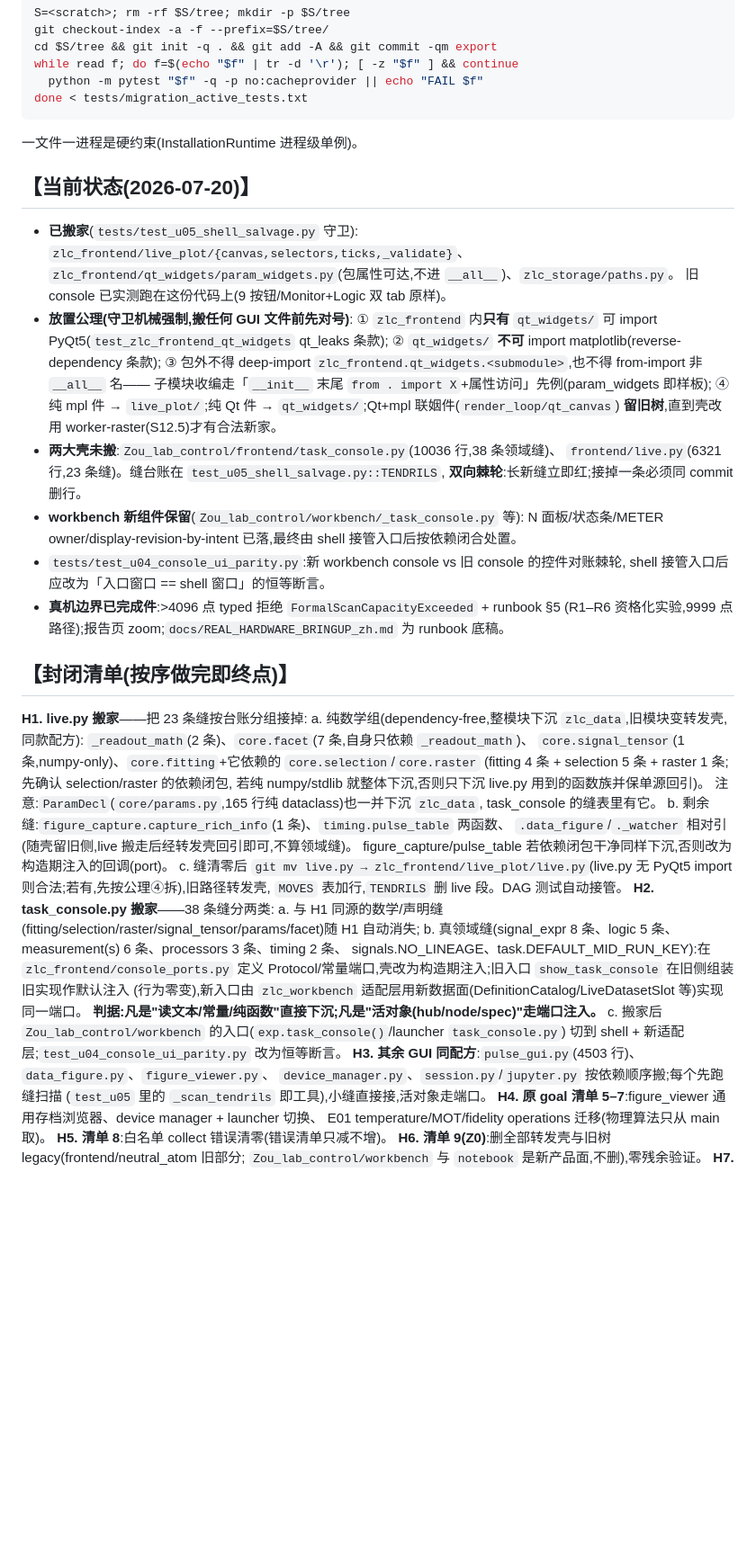
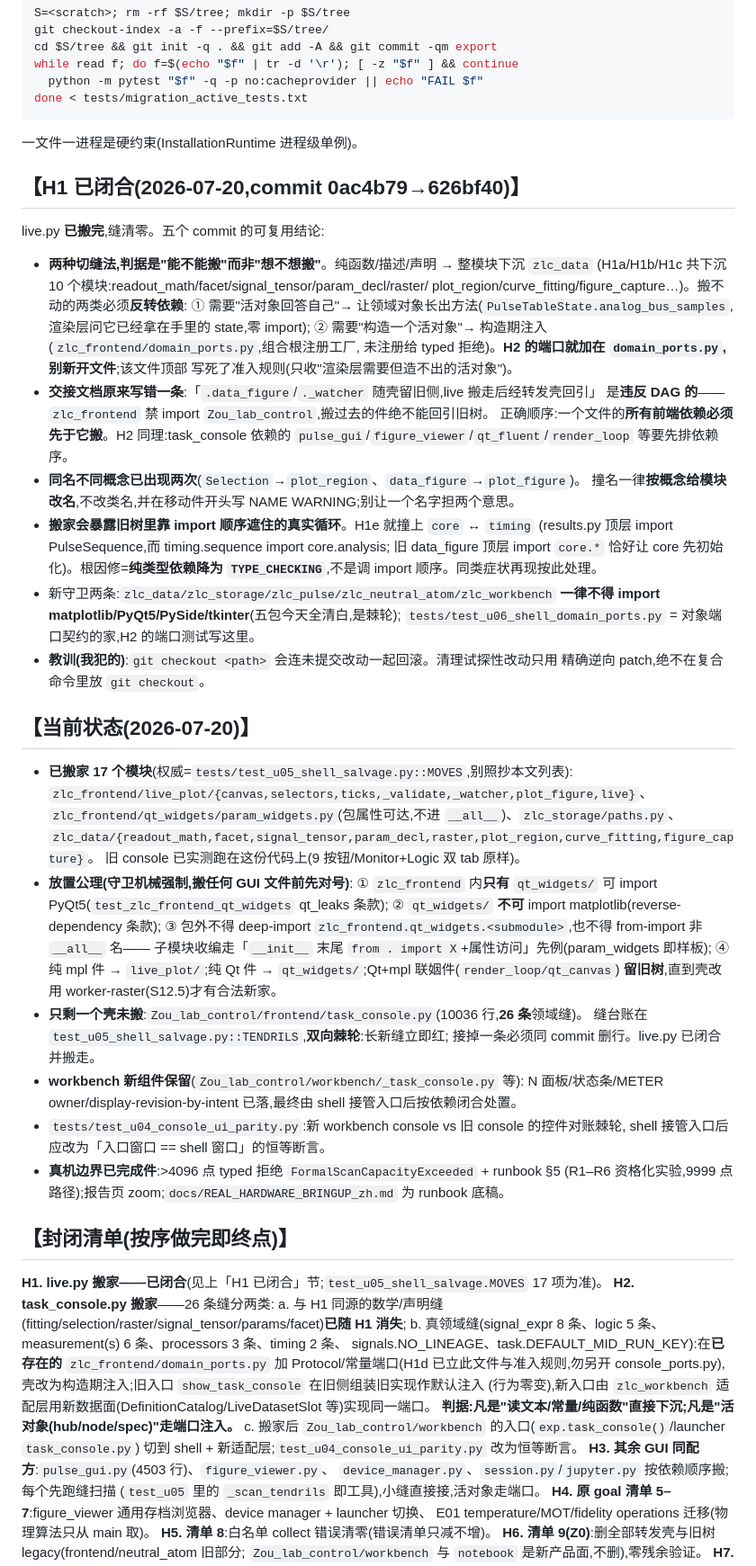
Before and after one commit to QuantumshWu/Zou_lab_control_v1, a Markdown page: docs/HANDOFF_GOAL_zh.md, the part around the change. Shown at 90% size. GitHub-like rendering; blank space fills up the shorter version.

Commit message:
Docs: fold H1's outcome and its four corrections into the handoff goal
H1 is closed, so the goal document now says so, and the current-state section
no longer describes a tree that has not existed since 0ac4b79 (it still listed
live.py as unmoved with 23 seams, and MOVES as six modules).

Four things the next slice would otherwise rediscover the hard way, each written
where it will be read:

* The two ways to cut a seam, chosen by whether the code CAN move - relocate the
  pure, invert the rest - with both inversion shapes named and pointed at their
  landed examples.
* This document's own instruction to leave .data_figure/._watcher legacy-side and
  reach back through a shim was WRONG: it violates the DAG the seams exist for.
  The rule is now stated positively - every frontend dependency of a file must
  cross before the file does - and applied to H2's dependency order.
* Same-name-different-concept has now happened twice; the resolution (rename the
  module for its concept, keep the class names, open with a NAME WARNING) is a
  precedent rather than two one-offs.
* A move can expose an import cycle the old tree only survived by accident of
  ordering; the fix is to demote the type-level edge, not to restore the accident.

H2 is also redirected at the domain_ports.py that H1d created, instead of the
console_ports.py this document invented before one existed - one declared place
for these ports, with an admission rule, is the point.

Co-Authored-By: Claude Opus 4.8 <noreply@anthropic.com>

````diff
--- a/docs/HANDOFF_GOAL_zh.md
+++ b/docs/HANDOFF_GOAL_zh.md
@@ -44,11 +44,40 @@ done < tests/migration_active_tests.txt
 ```
 一文件一进程是硬约束(InstallationRuntime 进程级单例)。
 
+## 【H1 已闭合(2026-07-20,commit 0ac4b79→626bf40)】
+
+live.py **已搬完**,缝清零。五个 commit 的可复用结论:
+
+- **两种切缝法,判据是"能不能搬"而非"想不想搬"**。纯函数/描述/声明 → 整模块下沉 `zlc_data`
+  (H1a/H1b/H1c 共下沉 10 个模块:readout_math/facet/signal_tensor/param_decl/raster/
+  plot_region/curve_fitting/figure_capture…)。搬不动的两类必须**反转依赖**:
+  ① 需要"活对象回答自己"→ 让领域对象长出方法(`PulseTableState.analog_bus_samples`,
+  渲染层问它已经拿在手里的 state,零 import);
+  ② 需要"构造一个活对象"→ 构造期注入(`zlc_frontend/domain_ports.py`,组合根注册工厂,
+  未注册给 typed 拒绝)。**H2 的端口就加在 `domain_ports.py`,别新开文件**;该文件顶部
+  写死了准入规则(只收"渲染层需要但造不出的活对象")。
+- **交接文档原来写错一条**:「`.data_figure`/`._watcher` 随壳留旧侧,live 搬走后经转发壳回引」
+  是**违反 DAG 的**——`zlc_frontend` 禁 import `Zou_lab_control`,搬过去的件绝不能回引旧树。
+  正确顺序:一个文件的**所有前端依赖必须先于它搬**。H2 同理:task_console 依赖的
+  `pulse_gui`/`figure_viewer`/`qt_fluent`/`render_loop` 等要先排依赖序。
+- **同名不同概念已出现两次**(`Selection`→`plot_region`、`data_figure`→`plot_figure`)。
+  撞名一律**按概念给模块改名**,不改类名,并在移动件开头写 NAME WARNING;别让一个名字担两个意思。
+- **搬家会暴露旧树里靠 import 顺序遮住的真实循环**。H1e 就撞上 `core` ↔ `timing`
+  (results.py 顶层 import PulseSequence,而 timing.sequence import core.analysis;
+  旧 data_figure 顶层 import `core.*` 恰好让 core 先初始化)。根因修=**纯类型依赖降为
+  `TYPE_CHECKING`**,不是调 import 顺序。同类症状再现按此处理。
+- 新守卫两条:`zlc_data/zlc_storage/zlc_pulse/zlc_neutral_atom/zlc_workbench` **一律不得
+  import matplotlib/PyQt5/PySide/tkinter**(五包今天全清白,是棘轮);
+  `tests/test_u06_shell_domain_ports.py` = 对象端口契约的家,H2 的端口测试写这里。
+- **教训(我犯的)**:`git checkout <path>` 会连未提交改动一起回滚。清理试探性改动只用
+  精确逆向 patch,绝不在复合命令里放 `git checkout`。
+
 ## 【当前状态(2026-07-20)】
 
-- **已搬家**(`tests/test_u05_shell_salvage.py` 守卫):
-  `zlc_frontend/live_plot/{canvas,selectors,ticks,_validate}`、
-  `zlc_frontend/qt_widgets/param_widgets.py`(包属性可达,不进 `__all__`)、`zlc_storage/paths.py`。
+- **已搬家 17 个模块**(权威=`tests/test_u05_shell_salvage.py::MOVES`,别照抄本文列表):
+  `zlc_frontend/live_plot/{canvas,selectors,ticks,_validate,_watcher,plot_figure,live}`、
+  `zlc_frontend/qt_widgets/param_widgets.py`(包属性可达,不进 `__all__`)、`zlc_storage/paths.py`、
+  `zlc_data/{readout_math,facet,signal_tensor,param_decl,raster,plot_region,curve_fitting,figure_capture}`。
   旧 console 已实测跑在这份代码上(9 按钮/Monitor+Logic 双 tab 原样)。
 - **放置公理(守卫机械强制,搬任何 GUI 文件前先对号)**:
   ① `zlc_frontend` 内**只有** `qt_widgets/` 可 import PyQt5(`test_zlc_frontend_qt_widgets` qt_leaks 条款);
@@ -57,9 +86,9 @@ done < tests/migration_active_tests.txt
      子模块收编走「`__init__` 末尾 `from . import X`+属性访问」先例(param_widgets 即样板);
   ④ 纯 mpl 件 → `live_plot/`;纯 Qt 件 → `qt_widgets/`;Qt+mpl 联姻件(`render_loop/qt_canvas`)
      **留旧树**,直到壳改用 worker-raster(S12.5)才有合法新家。
-- **两大壳未搬**:`Zou_lab_control/frontend/task_console.py`(10036 行,38 条领域缝)、
-  `frontend/live.py`(6321 行,23 条缝)。缝台账在 `test_u05_shell_salvage.py::TENDRILS`,
-  **双向棘轮**:长新缝立即红;接掉一条必须同 commit 删行。
+- **只剩一个壳未搬**:`Zou_lab_control/frontend/task_console.py`(10036 行,**26 条**领域缝)。
+  缝台账在 `test_u05_shell_salvage.py::TENDRILS`,**双向棘轮**:长新缝立即红;
+  接掉一条必须同 commit 删行。live.py 已闭合并搬走。
 - **workbench 新组件保留**(`Zou_lab_control/workbench/_task_console.py` 等):
   N 面板/状态条/METER owner/display-revision-by-intent 已落,最终由 shell 接管入口后按依赖闭合处置。
 - `tests/test_u04_console_ui_parity.py`:新 workbench console vs 旧 console 的控件对账棘轮,
@@ -69,29 +98,17 @@ done < tests/migration_active_tests.txt
 
 ## 【封闭清单(按序做完即终点)】
 
-**H1. live.py 搬家**——把 23 条缝按台账分组接掉:
-   a. 纯数学组(dependency-free,整模块下沉 `zlc_data`,旧模块变转发壳,同款配方):
-      `_readout_math`(2 条)、`core.facet`(7 条,自身只依赖 `_readout_math`)、
-      `core.signal_tensor`(1 条,numpy-only)、`core.fitting`+它依赖的 `core.selection`/`core.raster`
-      (fitting 4 条 + selection 5 条 + raster 1 条;先确认 selection/raster 的依赖闭包,
-      若纯 numpy/stdlib 就整体下沉,否则只下沉 live.py 用到的函数族并保单源回引)。
-      注意:`ParamDecl`(`core/params.py`,165 行纯 dataclass)也一并下沉 `zlc_data`,
-      task_console 的缝表里有它。
-   b. 剩余缝:`figure_capture.capture_rich_info`(1 条)、`timing.pulse_table` 两函数、
-      `.data_figure`/`._watcher` 相对引(随壳留旧侧,live 搬走后经转发壳回引即可,不算领域缝)。
-      figure_capture/pulse_table 若依赖闭包干净同样下沉,否则改为构造期注入的回调(port)。
-   c. 缝清零后 `git mv live.py → zlc_frontend/live_plot/live.py`(live.py 无 PyQt5 import 则合法;若有,先按公理④拆),旧路径转发壳,
-      `MOVES` 表加行,`TENDRILS` 删 live 段。DAG 测试自动接管。
-**H2. task_console.py 搬家**——38 条缝分两类:
-   a. 与 H1 同源的数学/声明缝(fitting/selection/raster/signal_tensor/params/facet)随 H1 自动消失;
+**H1. live.py 搬家——已闭合**(见上「H1 已闭合」节;`test_u05_shell_salvage.MOVES` 17 项为准)。
+**H2. task_console.py 搬家**——26 条缝分两类:
+   a. 与 H1 同源的数学/声明缝(fitting/selection/raster/signal_tensor/params/facet)**已随 H1 消失**;
    b. 真领域缝(signal_expr 8 条、logic 5 条、measurement(s) 6 条、processors 3 条、timing 2 条、
-      signals.NO_LINEAGE、task.DEFAULT_MID_RUN_KEY):在 `zlc_frontend/console_ports.py` 定义
-      Protocol/常量端口,壳改为构造期注入;旧入口 `show_task_console` 在旧侧组装旧实现作默认注入
+      signals.NO_LINEAGE、task.DEFAULT_MID_RUN_KEY):在**已存在的** `zlc_frontend/domain_ports.py` 加
+      Protocol/常量端口(H1d 已立此文件与准入规则,勿另开 console_ports.py),壳改为构造期注入;旧入口 `show_task_console` 在旧侧组装旧实现作默认注入
       (行为零变),新入口由 `zlc_workbench` 适配层用新数据面(DefinitionCatalog/LiveDatasetSlot 等)实现同一端口。
       **判据:凡是"读文本/常量/纯函数"直接下沉;凡是"活对象(hub/node/spec)"走端口注入。**
    c. 搬家后 `Zou_lab_control/workbench` 的入口(`exp.task_console()`/launcher `task_console.py`)
       切到 shell + 新适配层;`test_u04_console_ui_parity.py` 改为恒等断言。
-**H3. 其余 GUI 同配方**:`pulse_gui.py`(4503 行)、`data_figure.py`、`figure_viewer.py`、
+**H3. 其余 GUI 同配方**:`pulse_gui.py`(4503 行)、`figure_viewer.py`、
    `device_manager.py`、`session.py`/`jupyter.py` 按依赖顺序搬;每个先跑缝扫描
    (`test_u05` 里的 `_scan_tendrils` 即工具),小缝直接接,活对象走端口。
 **H4. 原 goal 清单 5–7**:figure_viewer 通用存档浏览器、device manager + launcher 切换、
````
